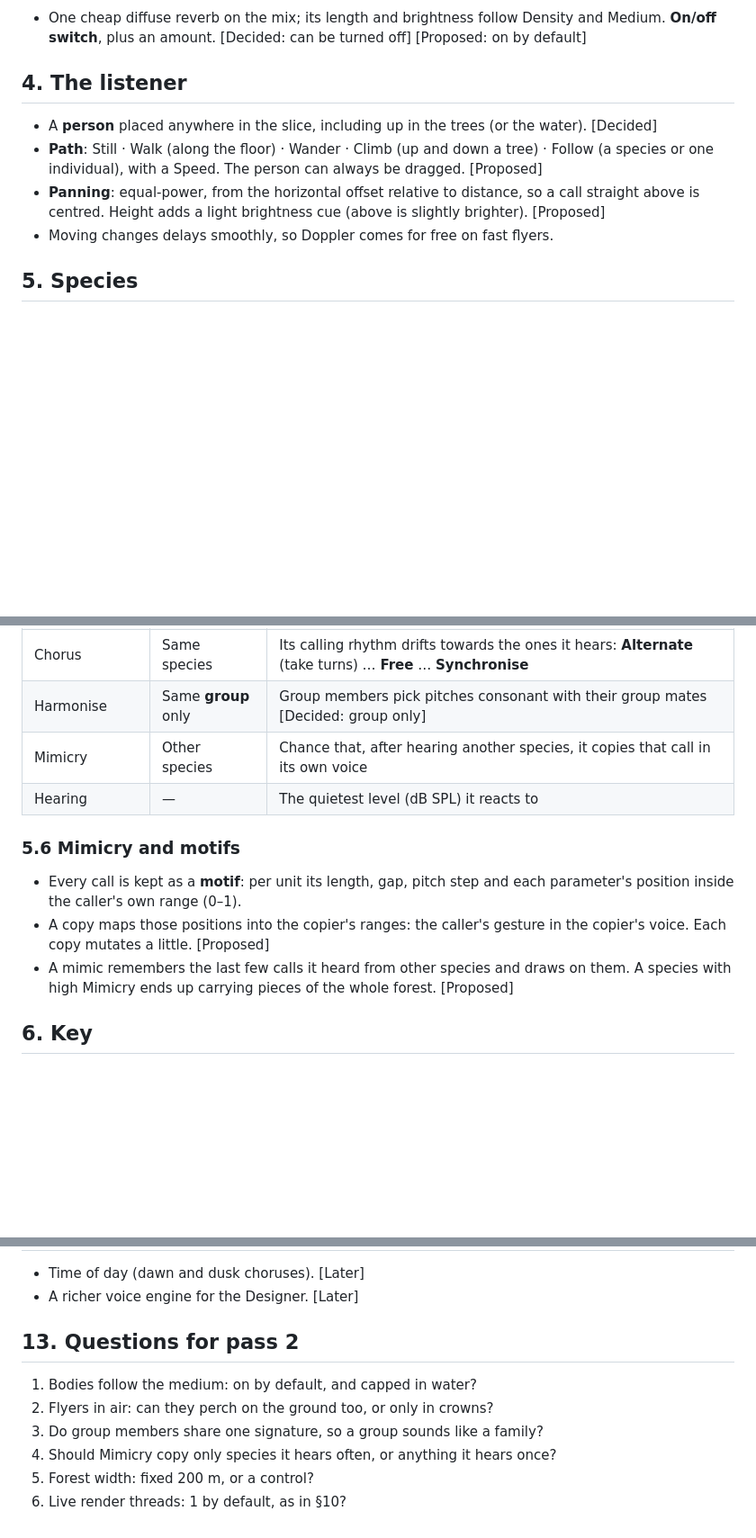
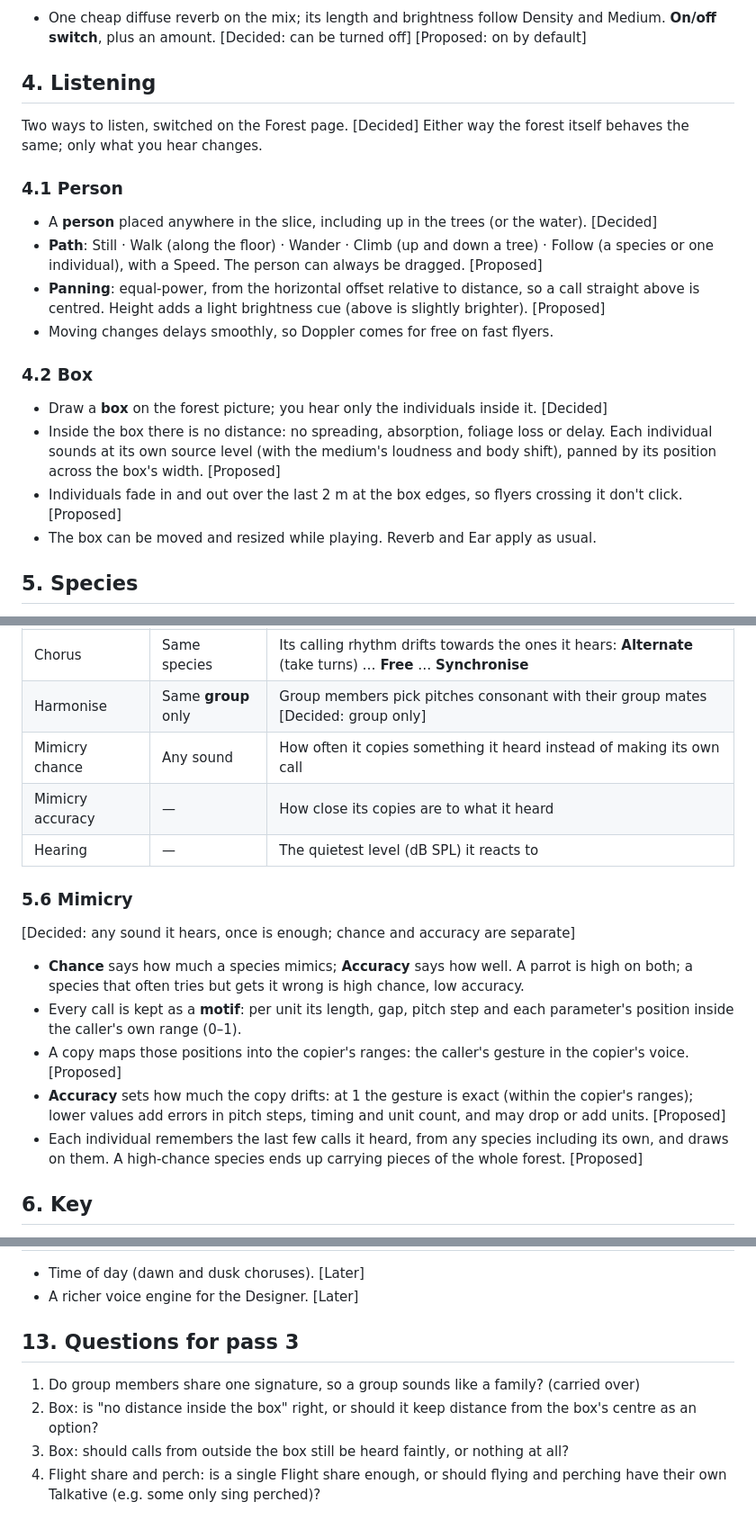
Before and after one commit to bytebent/kanopy, a Markdown page: design.md, 3 parts joined by grey strips. Shown at 90% size. Drawn GitHub-style; blank space fills up the shorter version.

```diff
--- a/design.md
+++ b/design.md
@@ -98,14 +101,27 @@ power into a denser medium. The Ear (§8) keeps this listenable.
 - One cheap diffuse reverb on the mix; its length and brightness follow Density and Medium.
   **On/off switch**, plus an amount. [Decided: can be turned off] [Proposed: on by default]
 
-## 4. The listener
+## 4. Listening
 
+Two ways to listen, switched on the Forest page. [Decided] Either way the forest itself behaves the
+same; only what you hear changes.
+
+### 4.1 Person
 - A **person** placed anywhere in the slice, including up in the trees (or the water). [Decided]
 - **Path**: Still · Walk (along the floor) · Wander · Climb (up and down a tree) · Follow (a
   species or one individual), with a Speed. The person can always be dragged. [Proposed]
 - **Panning**: equal-power, from the horizontal offset relative to distance, so a call straight
   above is centred. Height adds a light brightness cue (above is slightly brighter). [Proposed]
 - Moving changes delays smoothly, so Doppler comes for free on fast flyers.
+
+### 4.2 Box
+- Draw a **box** on the forest picture; you hear only the individuals inside it. [Decided]
+- Inside the box there is no distance: no spreading, absorption, foliage loss or delay. Each
+  individual sounds at its own source level (with the medium's loudness and body shift), panned by
+  its position across the box's width. [Proposed]
+- Individuals fade in and out over the last 2 m at the box edges, so flyers crossing it don't
+  click. [Proposed]
+- The box can be moved and resized while playing. Reverb and Ear apply as usual.
 
 ## 5. Species
 
@@ -165,16 +187,23 @@ A species is a voice, a habitat and a set of behaviours. Every number below is a
 | Call and response | Same species | Answers a heard conspecific, with this odds |
 | Chorus | Same species | Its calling rhythm drifts towards the ones it hears: **Alternate** (take turns) … **Free** … **Synchronise** |
 | Harmonise | Same **group** only | Group members pick pitches consonant with their group mates [Decided: group only] |
-| Mimicry | Other species | Chance that, after hearing another species, it copies that call in its own voice |
+| Mimicry chance | Any sound | How often it copies something it heard instead of making its own call |
+| Mimicry accuracy | — | How close its copies are to what it heard |
 | Hearing | — | The quietest level (dB SPL) it reacts to |
 
-### 5.6 Mimicry and motifs
+### 5.6 Mimicry
+[Decided: any sound it hears, once is enough; chance and accuracy are separate]
+- **Chance** says how much a species mimics; **Accuracy** says how well. A parrot is high on
+  both; a species that often tries but gets it wrong is high chance, low accuracy.
 - Every call is kept as a **motif**: per unit its length, gap, pitch step and each parameter's
   position inside the caller's own range (0–1).
 - A copy maps those positions into the copier's ranges: the caller's gesture in the copier's
-  voice. Each copy mutates a little. [Proposed]
-- A mimic remembers the last few calls it heard from other species and draws on them. A species
-  with high Mimicry ends up carrying pieces of the whole forest. [Proposed]
+  voice. [Proposed]
+- **Accuracy** sets how much the copy drifts: at 1 the gesture is exact (within the copier's
+  ranges); lower values add errors in pitch steps, timing and unit count, and may drop or add
+  units. [Proposed]
+- Each individual remembers the last few calls it heard, from any species including its own, and
+  draws on them. A high-chance species ends up carrying pieces of the whole forest. [Proposed]
 
 ## 6. Key
 - Forest-wide switch: **In key** (root and scale; anchor notes snap) or **Free**. [Decided]
@@ -241,10 +271,10 @@ range sliders) with kanopy's own name and badge and no bytebent mark. [Decided]
 - Time of day (dawn and dusk choruses). [Later]
 - A richer voice engine for the Designer. [Later]
 
-## 13. Questions for pass 2
-1. Bodies follow the medium: on by default, and capped in water?
-2. Flyers in air: can they perch on the ground too, or only in crowns?
-3. Do group members share one signature, so a group sounds like a family?
-4. Should Mimicry copy only species it hears often, or anything it hears once?
-5. Forest width: fixed 200 m, or a control?
-6. Live render threads: 1 by default, as in §10?
+## 13. Questions for pass 3
+1. Do group members share one signature, so a group sounds like a family? (carried over)
+2. Box: is "no distance inside the box" right, or should it keep distance from the box's centre as
+   an option?
+3. Box: should calls from outside the box still be heard faintly, or nothing at all?
+4. Flight share and perch: is a single Flight share enough, or should flying and perching have
+   their own Talkative (e.g. some only sing perched)?
```
Also changed, not shown: other parts of design.md (+20 -10 lines).
